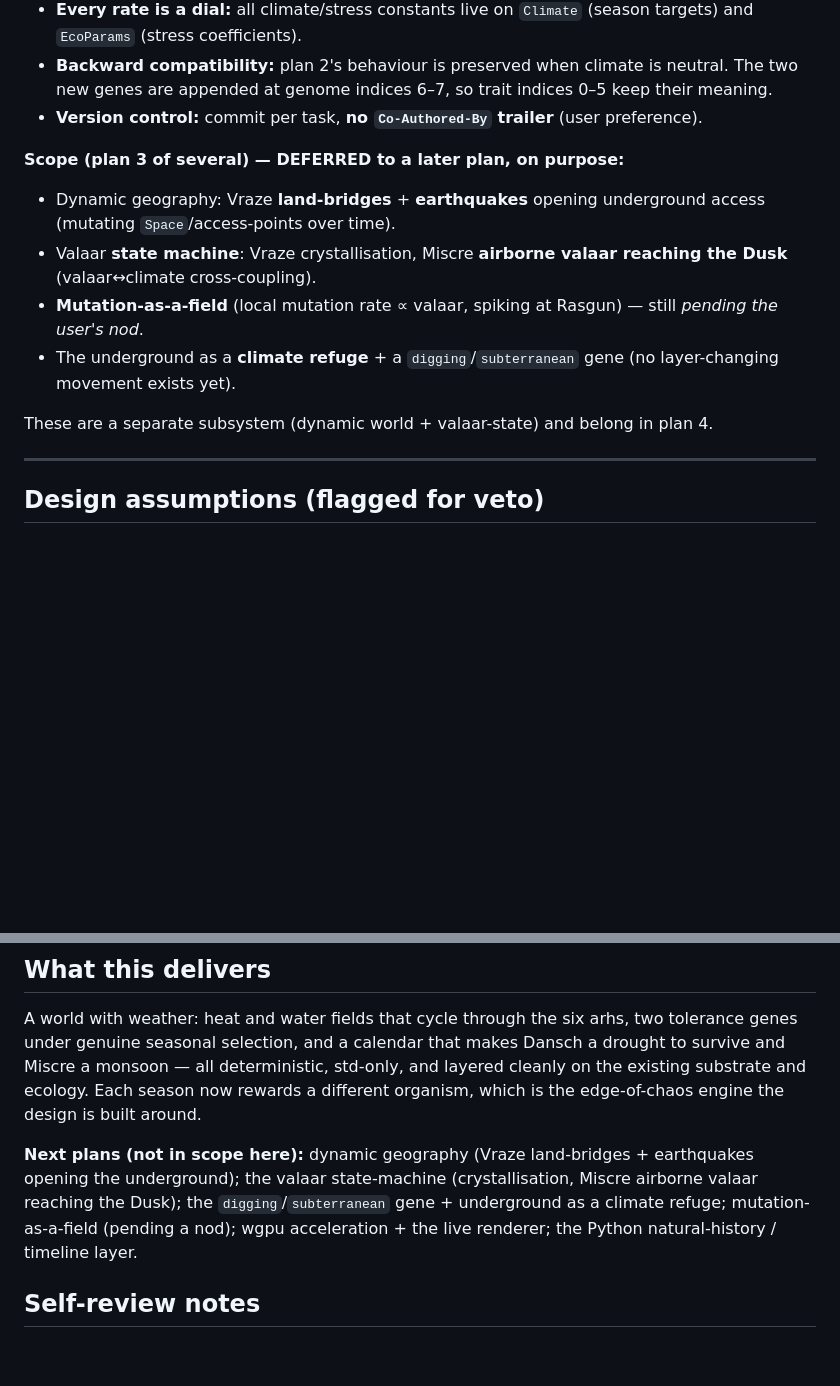
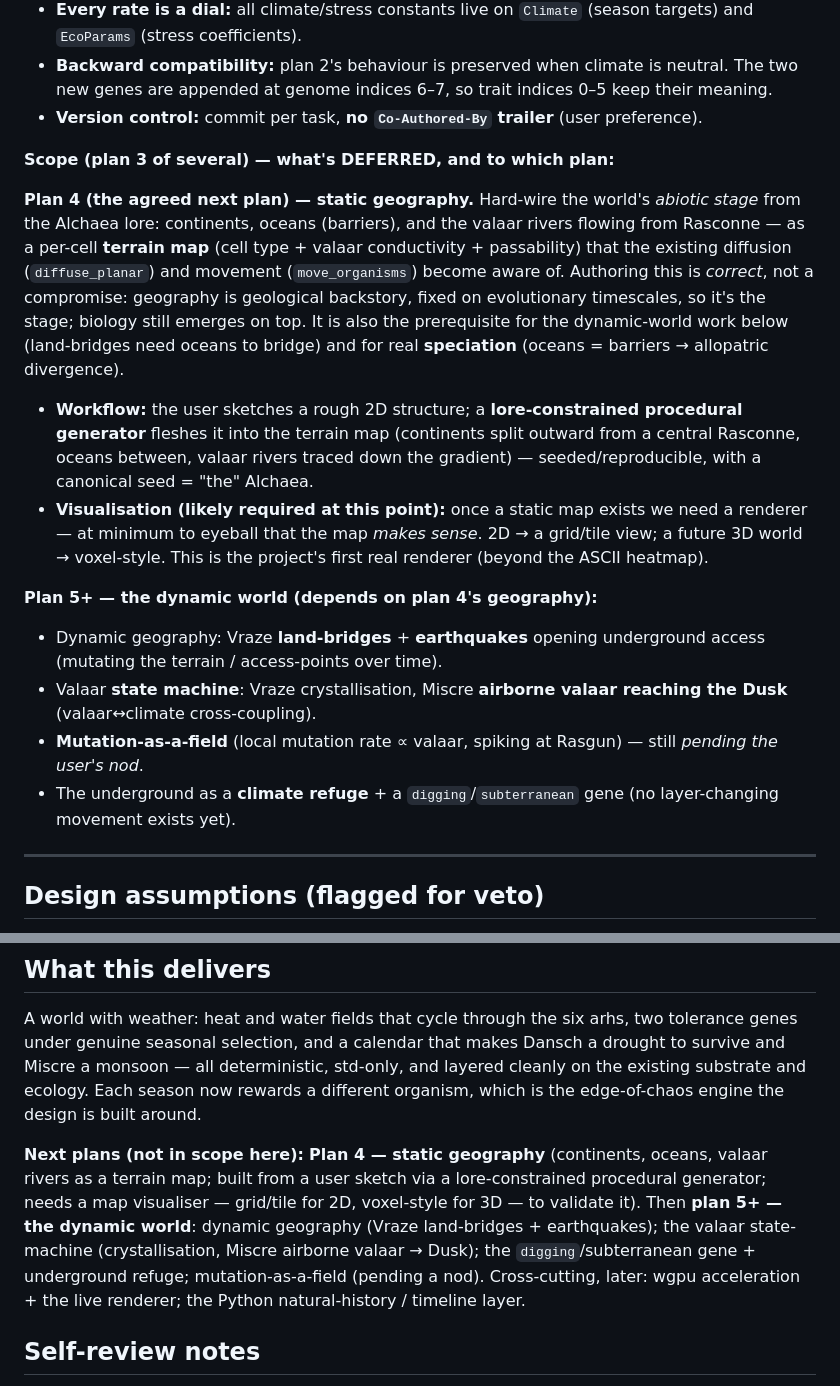
Before and after one commit to Shadowmachete/alife, a Markdown page: docs/plans/2026-06-18-climate-and-seasons.md, 2 parts joined by grey strips. Drawn GitHub-style; blank space fills up the shorter version.

Commit message:
docs: name plan 4 = static geography (sketch-driven gen + map visualiser)

```diff
--- a/docs/plans/2026-06-18-climate-and-seasons.md
+++ b/docs/plans/2026-06-18-climate-and-seasons.md
@@ -31,13 +32,18 @@
 - **Backward compatibility:** plan 2's behaviour is preserved when climate is neutral. The two new genes are appended at genome indices 6–7, so trait indices 0–5 keep their meaning.
 - **Version control:** commit per task, **no `Co-Authored-By` trailer** (user preference).
 
-**Scope (plan 3 of several) — DEFERRED to a later plan, on purpose:**
-- Dynamic geography: Vraze **land-bridges** + **earthquakes** opening underground access (mutating `Space`/access-points over time).
+**Scope (plan 3 of several) — what's DEFERRED, and to which plan:**
+
+**Plan 4 (the agreed next plan) — static geography.** Hard-wire the world's *abiotic stage* from the Alchaea lore: continents, oceans (barriers), and the valaar rivers flowing from Rasconne — as a per-cell **terrain map** (cell type + valaar conductivity + passability) that the existing diffusion (`diffuse_planar`) and movement (`move_organisms`) become aware of. Authoring this is *correct*, not a compromise: geography is geological backstory, fixed on evolutionary timescales, so it's the stage; biology still emerges on top. It is also the prerequisite for the dynamic-world work below (land-bridges need oceans to bridge) and for real **speciation** (oceans = barriers → allopatric divergence).
+  - **Workflow:** the user sketches a rough 2D structure; a **lore-constrained procedural generator** fleshes it into the terrain map (continents split outward from a central Rasconne, oceans between, valaar rivers traced down the gradient) — seeded/reproducible, with a canonical seed = "the" Alchaea.
+  - **Visualisation (likely required at this point):** once a static map exists we need a renderer — at minimum to eyeball that the map *makes sense*. 2D → a grid/tile view; a future 3D world → voxel-style. This is the project's first real renderer (beyond the ASCII heatmap).
+
+**Plan 5+ — the dynamic world (depends on plan 4's geography):**
+
+- Dynamic geography: Vraze **land-bridges** + **earthquakes** opening underground access (mutating the terrain / access-points over time).
 - Valaar **state machine**: Vraze crystallisation, Miscre **airborne valaar reaching the Dusk** (valaar↔climate cross-coupling).
 - **Mutation-as-a-field** (local mutation rate ∝ valaar, spiking at Rasgun) — still *pending the user's nod*.
 - The underground as a **climate refuge** + a `digging`/`subterranean` gene (no layer-changing movement exists yet).
-
-These are a separate subsystem (dynamic world + valaar-state) and belong in plan 4.
 
 ---
 
@@ -971,7 +989,7 @@ git -C ~/dev/alife add -A && git -C ~/dev/alife commit -m "feat: season-aware li
 
 A world with weather: heat and water fields that cycle through the six arhs, two tolerance genes under genuine seasonal selection, and a calendar that makes Dansch a drought to survive and Miscre a monsoon — all deterministic, std-only, and layered cleanly on the existing substrate and ecology. Each season now rewards a different organism, which is the edge-of-chaos engine the design is built around.
 
-**Next plans (not in scope here):** dynamic geography (Vraze land-bridges + earthquakes opening the underground); the valaar state-machine (crystallisation, Miscre airborne valaar reaching the Dusk); the `digging`/`subterranean` gene + underground as a climate refuge; mutation-as-a-field (pending a nod); wgpu acceleration + the live renderer; the Python natural-history / timeline layer.
+**Next plans (not in scope here):** **Plan 4 — static geography** (continents, oceans, valaar rivers as a terrain map; built from a user sketch via a lore-constrained procedural generator; needs a map visualiser — grid/tile for 2D, voxel-style for 3D — to validate it). Then **plan 5+ — the dynamic world**: dynamic geography (Vraze land-bridges + earthquakes); the valaar state-machine (crystallisation, Miscre airborne valaar → Dusk); the `digging`/subterranean gene + underground refuge; mutation-as-a-field (pending a nod). Cross-cutting, later: wgpu acceleration + the live renderer; the Python natural-history / timeline layer.
 
 ## Self-review notes
 
```
Also changed, not shown: other parts of docs/plans/2026-06-18-climate-and-seasons.md (+13 -0 lines).
